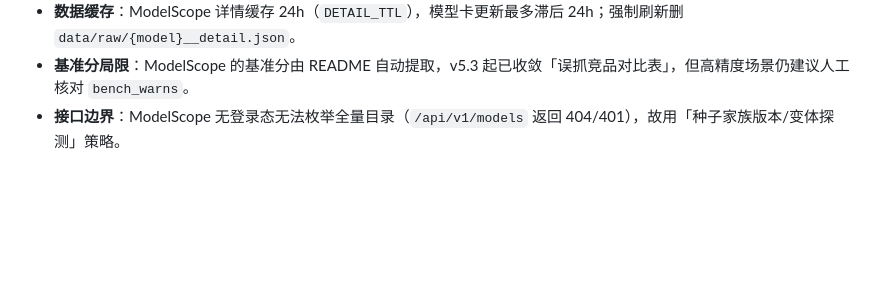
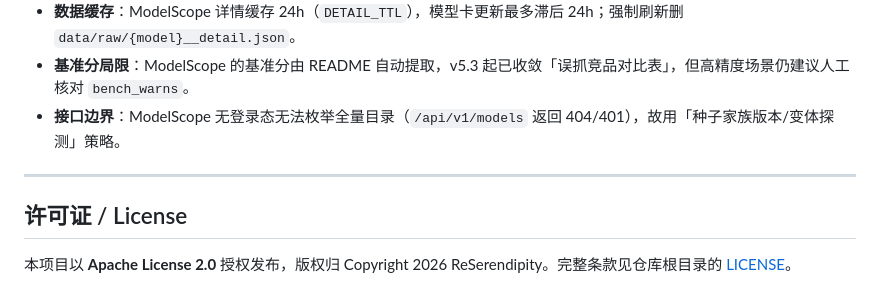
Before and after one commit to ReSerendipity/Free-Model-Probe, a Markdown page: README.md, the part around the change. GitHub-like rendering; blank space fills up the shorter version.

Commit message:
docs: 补充 LICENSE 许可证与版权说明（Apache License 2.0 / Copyright 2026 ReSerendipity）

```diff
--- a/README.md
+++ b/README.md
@@ -113,3 +113,9 @@ python build_report.py                                       # 生成带日期
 - **数据缓存**：ModelScope 详情缓存 24h（`DETAIL_TTL`），模型卡更新最多滞后 24h；强制刷新删 `data/raw/{model}__detail.json`。
 - **基准分局限**：ModelScope 的基准分由 README 自动提取，v5.3 起已收敛「误抓竞品对比表」，但高精度场景仍建议人工核对 `bench_warns`。
 - **接口边界**：ModelScope 无登录态无法枚举全量目录（`/api/v1/models` 返回 404/401），故用「种子家族版本/变体探测」策略。
+
+---
+
+## 许可证 / License
+
+本项目以 **Apache License 2.0** 授权发布，版权归 Copyright 2026 ReSerendipity。完整条款见仓库根目录的 [LICENSE](LICENSE)。
```
